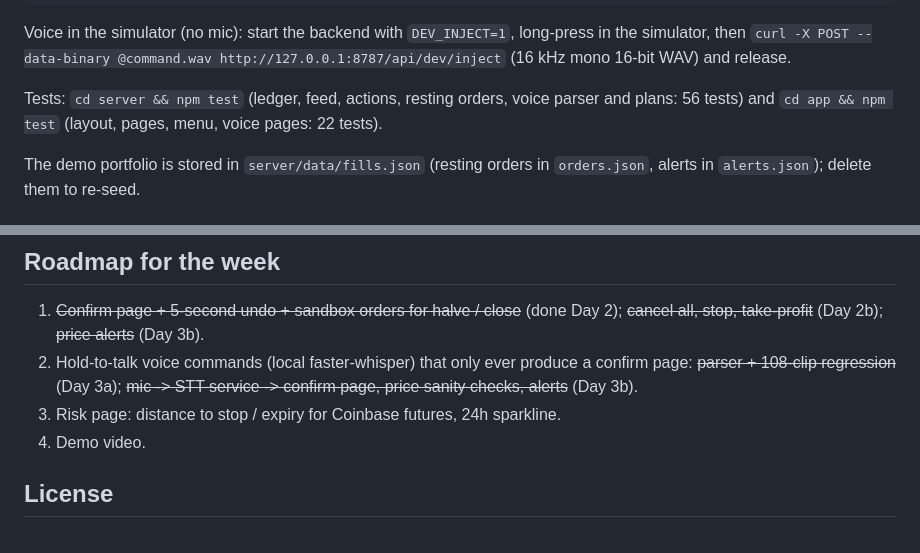
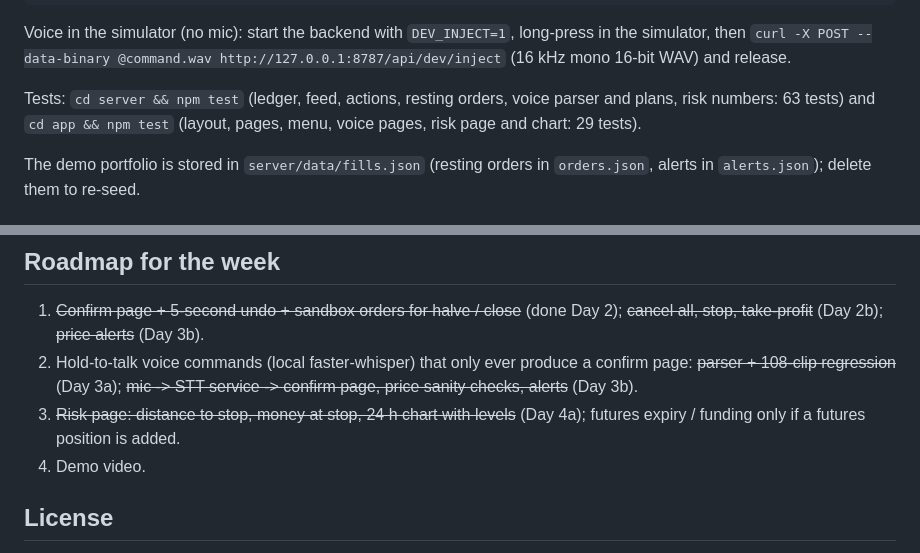
Before and after one commit to vigohan95/riskdesk-g2, a Markdown page: README.md, 2 parts joined by grey strips. GitHub-like rendering.

```diff
--- a/README.md
+++ b/README.md
@@ -181,7 +211,7 @@ npx evenhub-simulator http://127.0.0.1:5173/
 Voice in the simulator (no mic): start the backend with `DEV_INJECT=1`, long-press in the simulator, then
 `curl -X POST --data-binary @command.wav http://127.0.0.1:8787/api/dev/inject` (16 kHz mono 16-bit WAV) and release.
 
-Tests: `cd server && npm test` (ledger, feed, actions, resting orders, voice parser and plans: 56 tests) and `cd app && npm test` (layout, pages, menu, voice pages: 22 tests).
+Tests: `cd server && npm test` (ledger, feed, actions, resting orders, voice parser and plans, risk numbers: 63 tests) and `cd app && npm test` (layout, pages, menu, voice pages, risk page and chart: 29 tests).
 
 The demo portfolio is stored in `server/data/fills.json` (resting orders in `orders.json`, alerts in `alerts.json`); delete them to re-seed.
 
@@ -215,7 +245,7 @@ none of that pre-hackathon spike code is used here. Written with AI assistance (
 
 1. ~~Confirm page + 5-second undo + sandbox orders for halve / close~~ (done Day 2); ~~cancel all, stop, take-profit~~ (Day 2b); ~~price alerts~~ (Day 3b).
 2. Hold-to-talk voice commands (local faster-whisper) that only ever produce a confirm page: ~~parser + 108-clip regression~~ (Day 3a); ~~mic -> STT service -> confirm page, price sanity checks, alerts~~ (Day 3b).
-3. Risk page: distance to stop / expiry for Coinbase futures, 24h sparkline.
+3. ~~Risk page: distance to stop, money at stop, 24 h chart with levels~~ (Day 4a); futures expiry / funding only if a futures position is added.
 4. Demo video.
 
 ## License
```
Also changed, not shown: other parts of README.md (+31 -1 lines), docs/shots/day4_pnl_en.png (added), docs/shots/day4_risk_btc_en.png (added), docs/shots/day4_risk_btc_zh.png (added), docs/shots/day4_risk_eth_en.png (added), docs/shots/day4_risk_eth_zh.png (added), 8 other files.
